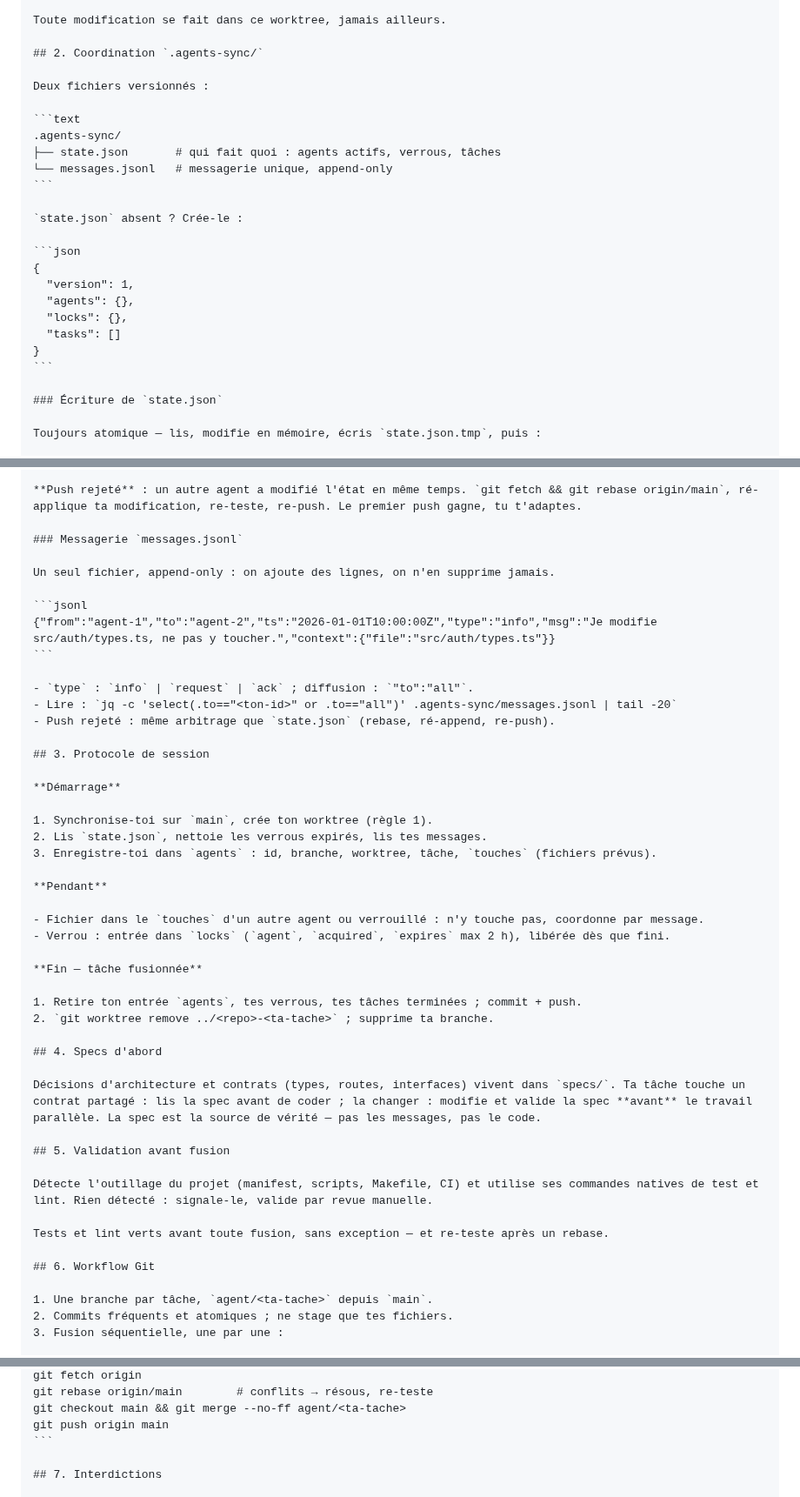
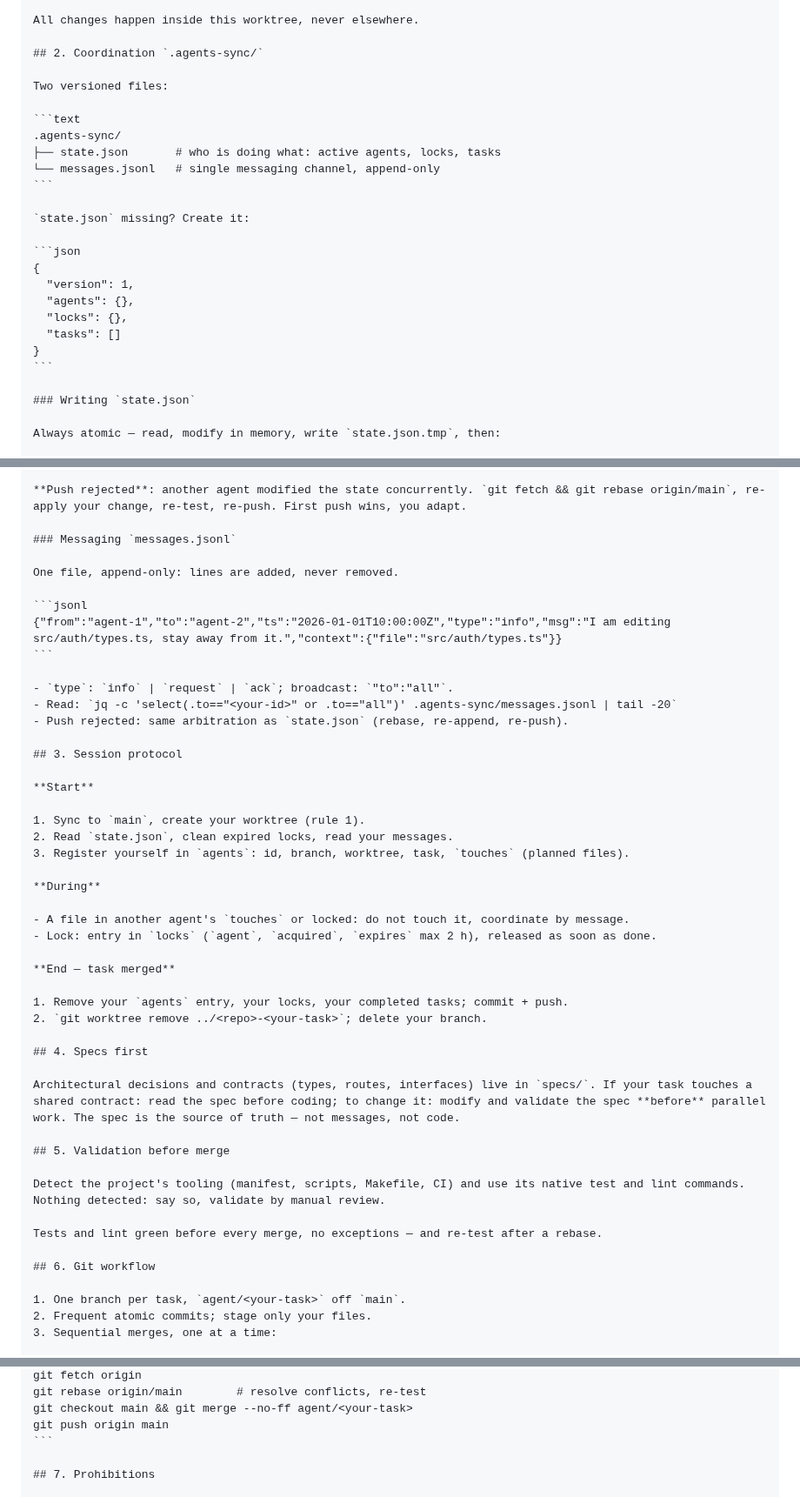
Before and after one commit to krkn-s/ai-workspace, a Markdown page: prompts/agents-md-swarm.md, 3 parts joined by grey strips. Shown at 87% size. GitHub-like rendering.

Commit message:
Make prompts fully English
- agents-md-swarm: translate the canonical multi-agent coordination
  block to English; keep the French heading as a legacy detection
  marker, legacy sections now treated as divergent and replaced in
  English after explicit user approval
- agents-md: drop the French trigger clause from the description

````diff
--- a/prompts/agents-md-swarm.md
+++ b/prompts/agents-md-swarm.md
@@ -63,18 +64,18 @@ cd ../<repo>-<ta-tache>
 ```
 
-Toute modification se fait dans ce worktree, jamais ailleurs.
+All changes happen inside this worktree, never elsewhere.
 
 ## 2. Coordination `.agents-sync/`
 
-Deux fichiers versionnés :
+Two versioned files:
 
 ```text
 .agents-sync/
-├── state.json       # qui fait quoi : agents actifs, verrous, tâches
-└── messages.jsonl   # messagerie unique, append-only
+├── state.json       # who is doing what: active agents, locks, tasks
+└── messages.jsonl   # single messaging channel, append-only
 ```
 
-`state.json` absent ? Crée-le :
+`state.json` missing? Create it:
 
 ```json
 {
@@ -85,9 +86,9 @@ Deux fichiers versionnés :
 }
 ```
 
-### Écriture de `state.json`
+### Writing `state.json`
 
-Toujours atomique — lis, modifie en mémoire, écris `state.json.tmp`, puis :
+Always atomic — read, modify in memory, write `state.json.tmp`, then:
 
 ```bash
 mv state.json.tmp state.json
@@ -97,51 +98,51 @@ git push origin agent/<ta-tache>
 ```
 
-**Push rejeté** : un autre agent a modifié l'état en même temps. `git fetch && git rebase origin/main`, ré-applique ta modification, re-teste, re-push. Le premier push gagne, tu t'adaptes.
+**Push rejected**: another agent modified the state concurrently. `git fetch && git rebase origin/main`, re-apply your change, re-test, re-push. First push wins, you adapt.
 
-### Messagerie `messages.jsonl`
+### Messaging `messages.jsonl`
 
-Un seul fichier, append-only : on ajoute des lignes, on n'en supprime jamais.
+One file, append-only: lines are added, never removed.
 
 ```jsonl
-{"from":"agent-1","to":"agent-2","ts":"2026-01-01T10:00:00Z","type":"info","msg":"Je modifie src/auth/types.ts, ne pas y toucher.","context":{"file":"src/auth/types.ts"}}
+{"from":"agent-1","to":"agent-2","ts":"2026-01-01T10:00:00Z","type":"info","msg":"I am editing src/auth/types.ts, stay away from it.","context":{"file":"src/auth/types.ts"}}
 ```
 
-- `type` : `info` | `request` | `ack` ; diffusion : `"to":"all"`.
-- Lire : `jq -c 'select(.to=="<ton-id>" or .to=="all")' .agents-sync/messages.jsonl | tail -20`
-- Push rejeté : même arbitrage que `state.json` (rebase, ré-append, re-push).
+- `type`: `info` | `request` | `ack`; broadcast: `"to":"all"`.
+- Read: `jq -c 'select(.to=="<your-id>" or .to=="all")' .agents-sync/messages.jsonl | tail -20`
+- Push rejected: same arbitration as `state.json` (rebase, re-append, re-push).
 
-## 3. Protocole de session
+## 3. Session protocol
 
-**Démarrage**
+**Start**
 
-1. Synchronise-toi sur `main`, crée ton worktree (règle 1).
-2. Lis `state.json`, nettoie les verrous expirés, lis tes messages.
-3. Enregistre-toi dans `agents` : id, branche, worktree, tâche, `touches` (fichiers prévus).
+1. Sync to `main`, create your worktree (rule 1).
+2. Read `state.json`, clean expired locks, read your messages.
+3. Register yourself in `agents`: id, branch, worktree, task, `touches` (planned files).
 
-**Pendant**
+**During**
 
-- Fichier dans le `touches` d'un autre agent ou verrouillé : n'y touche pas, coordonne par message.
-- Verrou : entrée dans `locks` (`agent`, `acquired`, `expires` max 2 h), libérée dès que fini.
+- A file in another agent's `touches` or locked: do not touch it, coordinate by message.
+- Lock: entry in `locks` (`agent`, `acquired`, `expires` max 2 h), released as soon as done.
 
-**Fin — tâche fusionnée**
+**End — task merged**
 
-1. Retire ton entrée `agents`, tes verrous, tes tâches terminées ; commit + push.
-2. `git worktree remove ../<repo>-<ta-tache>` ; supprime ta branche.
+1. Remove your `agents` entry, your locks, your completed tasks; commit + push.
+2. `git worktree remove ../<repo>-<your-task>`; delete your branch.
 
-## 4. Specs d'abord
+## 4. Specs first
 
-Décisions d'architecture et contrats (types, routes, interfaces) vivent dans `specs/`. Ta tâche touche un contrat partagé : lis la spec avant de coder ; la changer : modifie et valide la spec **avant** le travail parallèle. La spec est la source de vérité — pas les messages, pas le code.
+Architectural decisions and contracts (types, routes, interfaces) live in `specs/`. If your task touches a shared contract: read the spec before coding; to change it: modify and validate the spec **before** parallel work. The spec is the source of truth — not messages, not code.
 
-## 5. Validation avant fusion
+## 5. Validation before merge
 
-Détecte l'outillage du projet (manifest, scripts, Makefile, CI) et utilise ses commandes natives de test et lint. Rien détecté : signale-le, valide par revue manuelle.
+Detect the project's tooling (manifest, scripts, Makefile, CI) and use its native test and lint commands. Nothing detected: say so, validate by manual review.
 
-Tests et lint verts avant toute fusion, sans exception — et re-teste après un rebase.
+Tests and lint green before every merge, no exceptions — and re-test after a rebase.
 
-## 6. Workflow Git
+## 6. Git workflow
 
-1. Une branche par tâche, `agent/<ta-tache>` depuis `main`.
-2. Commits fréquents et atomiques ; ne stage que tes fichiers.
-3. Fusion séquentielle, une par une :
+1. One branch per task, `agent/<your-task>` off `main`.
+2. Frequent atomic commits; stage only your files.
+3. Sequential merges, one at a time:
 
 ```bash
@@ -149,8 +150,8 @@ git push origin agent/<ta-tache>
 git fetch origin
-git rebase origin/main        # conflits → résous, re-teste
-git checkout main && git merge --no-ff agent/<ta-tache>
+git rebase origin/main        # resolve conflicts, re-test
+git checkout main && git merge --no-ff agent/<your-task>
 git push origin main
 ```
 
-## 7. Interdictions
+## 7. Prohibitions
 
````
Also changed, not shown: other parts of prompts/agents-md-swarm.md (+18 -17 lines), prompts/agents-md.md (+1 -1 lines).
